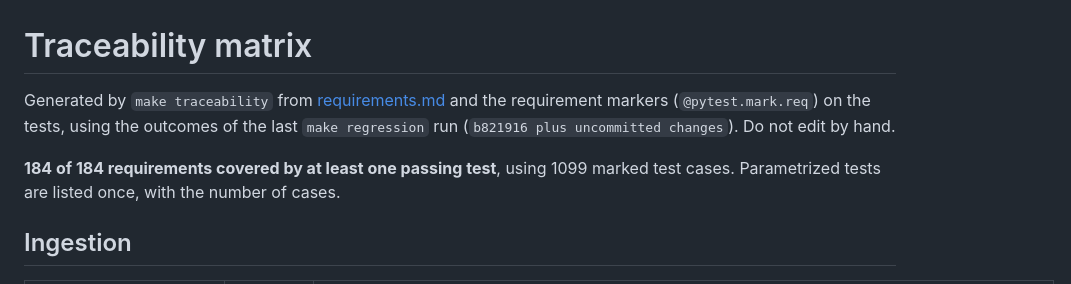
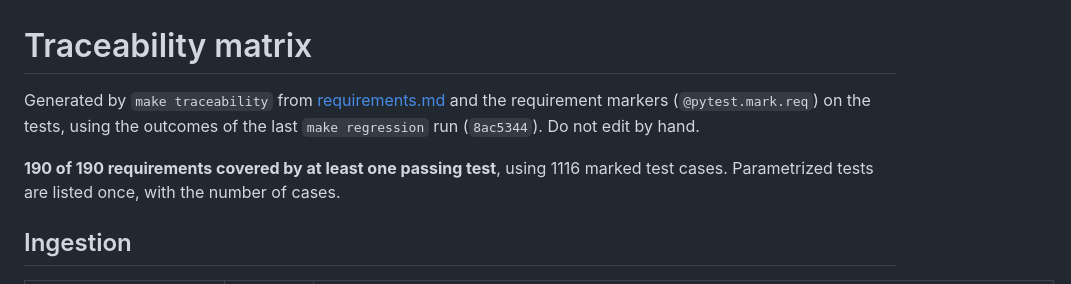
Before and after one commit to dienarvaez1/earth-hub, a Markdown page: docs/progress/traceability-matrix.md, the part around one of its changes. Drawn GitHub-style.

```diff
--- a/docs/progress/traceability-matrix.md
+++ b/docs/progress/traceability-matrix.md
@@ -1,8 +1,8 @@
 # Traceability matrix
 
-Generated by `make traceability` from [requirements.md](requirements.md) and the requirement markers (`@pytest.mark.req`) on the tests, using the outcomes of the last `make regression` run (`b821916 plus uncommitted changes`). Do not edit by hand.
+Generated by `make traceability` from [requirements.md](requirements.md) and the requirement markers (`@pytest.mark.req`) on the tests, using the outcomes of the last `make regression` run (`8ac5344`). Do not edit by hand.
 
-**184 of 184 requirements covered by at least one passing test**, using 1099 marked test cases. Parametrized tests are listed once, with the number of cases.
+**190 of 190 requirements covered by at least one passing test**, using 1116 marked test cases. Parametrized tests are listed once, with the number of cases.
 
 ## Ingestion
 
```
Also changed, not shown: other parts of docs/progress/traceability-matrix.md (+9 -3 lines).
